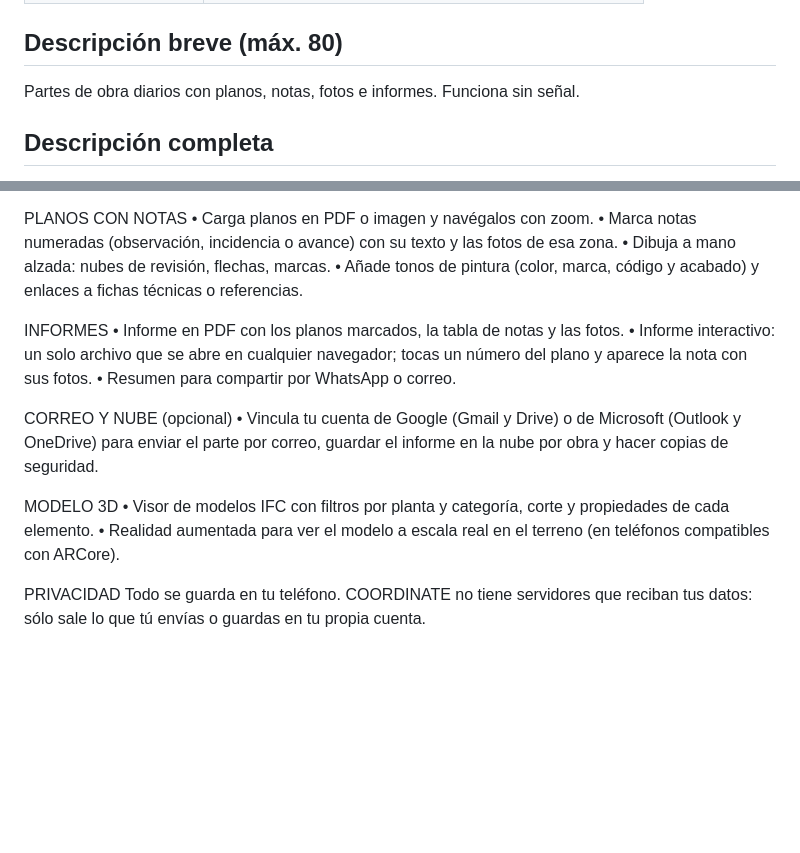
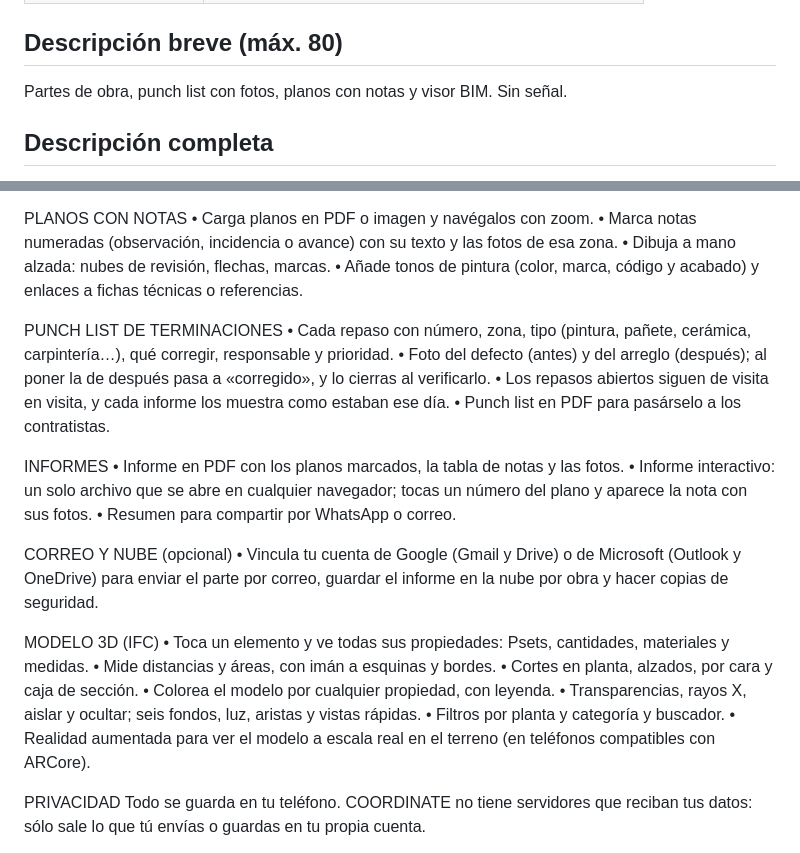
Before and after one commit to Shaggy2983/Visor-de-obra, a Markdown page: tienda/ficha.md, 2 parts joined by grey strips. GitHub-like rendering; blank space fills up the shorter version.

Commit message:
Ficha de la tienda: punch list y funciones nuevas del visor
Co-Authored-By: Claude Opus 5.5 <noreply@anthropic.com>
Claude-Session: https://claude.ai/code/session_0159Ccapdb7EhzvRJ7bExK7v

```diff
--- a/tienda/ficha.md
+++ b/tienda/ficha.md
@@ -18,7 +18,7 @@ de publicar: tú respondes ante Google por lo que se declara.
 
 ## Descripción breve (máx. 80)
 
-Partes de obra diarios con planos, notas, fotos e informes. Funciona sin señal.
+Partes de obra, punch list con fotos, planos con notas y visor BIM. Sin señal.
 
 ## Descripción completa
 
@@ -41,6 +41,15 @@ PLANOS CON NOTAS
 • Añade tonos de pintura (color, marca, código y acabado) y enlaces a
   fichas técnicas o referencias.
 
+PUNCH LIST DE TERMINACIONES
+• Cada repaso con número, zona, tipo (pintura, pañete, cerámica,
+  carpintería…), qué corregir, responsable y prioridad.
+• Foto del defecto (antes) y del arreglo (después); al poner la de
+  después pasa a «corregido», y lo cierras al verificarlo.
+• Los repasos abiertos siguen de visita en visita, y cada informe los
+  muestra como estaban ese día.
+• Punch list en PDF para pasárselo a los contratistas.
+
 INFORMES
 • Informe en PDF con los planos marcados, la tabla de notas y las fotos.
 • Informe interactivo: un solo archivo que se abre en cualquier
@@ -52,9 +61,15 @@ CORREO Y NUBE (opcional)
   OneDrive) para enviar el parte por correo, guardar el informe en la
   nube por obra y hacer copias de seguridad.
 
-MODELO 3D
-• Visor de modelos IFC con filtros por planta y categoría, corte y
-  propiedades de cada elemento.
+MODELO 3D (IFC)
+• Toca un elemento y ve todas sus propiedades: Psets, cantidades,
+  materiales y medidas.
+• Mide distancias y áreas, con imán a esquinas y bordes.
+• Cortes en planta, alzados, por cara y caja de sección.
+• Colorea el modelo por cualquier propiedad, con leyenda.
+• Transparencias, rayos X, aislar y ocultar; seis fondos, luz, aristas
+  y vistas rápidas.
+• Filtros por planta y categoría y buscador.
 • Realidad aumentada para ver el modelo a escala real en el terreno
   (en teléfonos compatibles con ARCore).
 
```
